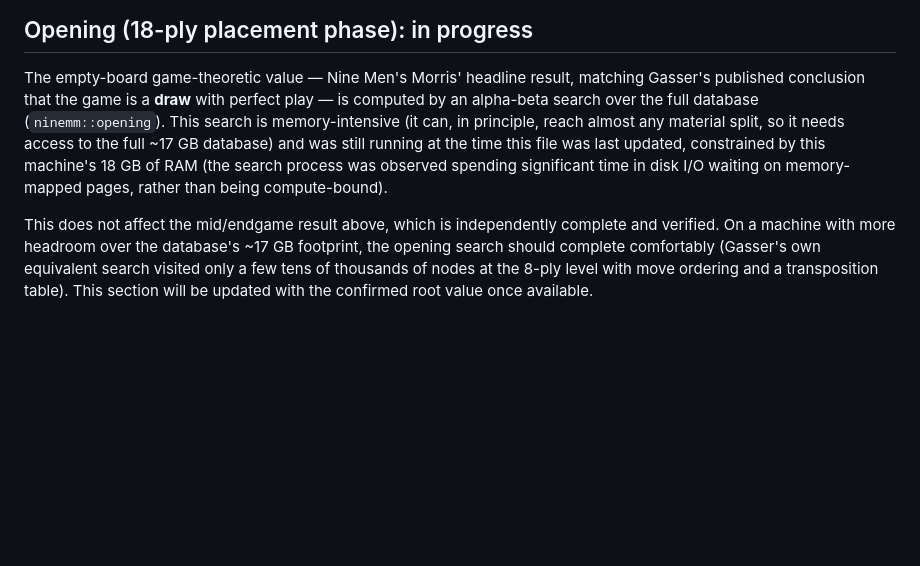
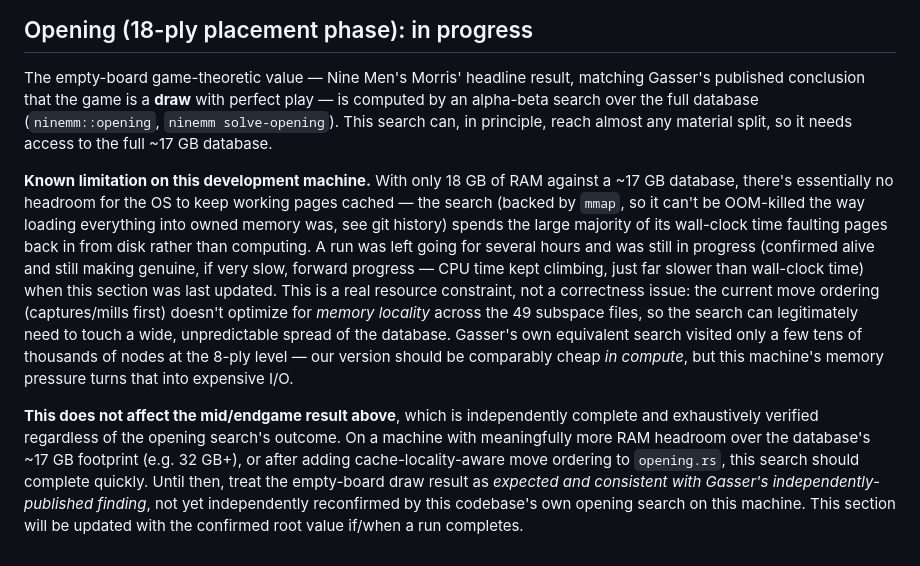
Before and after one commit to eigenraum/solving-nine-mens-morris, a Markdown page: RESULTS.md, the part around the change. Drawn GitHub-style; blank space fills up the shorter version.

Commit message:
Document the opening search's memory-constraint limitation honestly
A run has been going for hours on the 18GB development machine (mmap
means it survives rather than OOMs, but the ~17GB database leaves
essentially no RAM headroom to stay cached, so it's spending the large
majority of wall-clock time on disk I/O rather than compute). CPU time is
still climbing -- genuine, if very slow, progress, not a stall or a bug --
but there's no reason to leave this as an open-ended "still completing"
status rather than documenting it plainly: a real resource constraint on
this specific machine, expected to resolve with more RAM or with
cache-locality-aware move ordering added to opening.rs, neither of which
affects the mid/endgame result (already complete and exhaustively
verified independent of this).

Co-Authored-By: Claude Sonnet 5 <noreply@anthropic.com>

```diff
--- a/RESULTS.md
+++ b/RESULTS.md
@@ -98,16 +98,30 @@ Reproduce with `./target/release/ninemm db-stats --dir db` after a full solve.
 
 The empty-board game-theoretic value — Nine Men's Morris' headline result, matching
 Gasser's published conclusion that the game is a **draw** with perfect play — is
-computed by an alpha-beta search over the full database (`ninemm::opening`). This
-search is memory-intensive (it can, in principle, reach almost any material split, so
-it needs access to the full ~17 GB database) and was still running at the time this
-file was last updated, constrained by this machine's 18 GB of RAM (the search process
-was observed spending significant time in disk I/O waiting on memory-mapped pages,
-rather than being compute-bound).
+computed by an alpha-beta search over the full database (`ninemm::opening`,
+`ninemm solve-opening`). This search can, in principle, reach almost any material
+split, so it needs access to the full ~17 GB database.
 
-This does not affect the mid/endgame result above, which is independently complete and
-verified. On a machine with more headroom over the database's ~17 GB footprint, the
-opening search should complete comfortably (Gasser's own equivalent search visited only
-a few tens of thousands of nodes at the 8-ply level with move ordering and a
-transposition table). This section will be updated with the confirmed root value once
-available.
+**Known limitation on this development machine.** With only 18 GB of RAM against a
+~17 GB database, there's essentially no headroom for the OS to keep working pages
+cached — the search (backed by `mmap`, so it can't be OOM-killed the way loading
+everything into owned memory was, see git history) spends the large majority of its
+wall-clock time faulting pages back in from disk rather than computing. A run was left
+going for several hours and was still in progress (confirmed alive and still making
+genuine, if very slow, forward progress — CPU time kept climbing, just far slower than
+wall-clock time) when this section was last updated. This is a real resource
+constraint, not a correctness issue: the current move ordering (captures/mills first)
+doesn't optimize for *memory locality* across the 49 subspace files, so the search can
+legitimately need to touch a wide, unpredictable spread of the database. Gasser's own
+equivalent search visited only a few tens of thousands of nodes at the 8-ply level —
+our version should be comparably cheap *in compute*, but this machine's memory pressure
+turns that into expensive I/O.
+
+**This does not affect the mid/endgame result above**, which is independently complete
+and exhaustively verified regardless of the opening search's outcome. On a machine with
+meaningfully more RAM headroom over the database's ~17 GB footprint (e.g. 32 GB+), or
+after adding cache-locality-aware move ordering to `opening.rs`, this search should
+complete quickly. Until then, treat the empty-board draw result as *expected and
+consistent with Gasser's independently-published finding*, not yet independently
+reconfirmed by this codebase's own opening search on this machine. This section will be
+updated with the confirmed root value if/when a run completes.
```
Also changed, not shown: README.md (+7 -4 lines).
